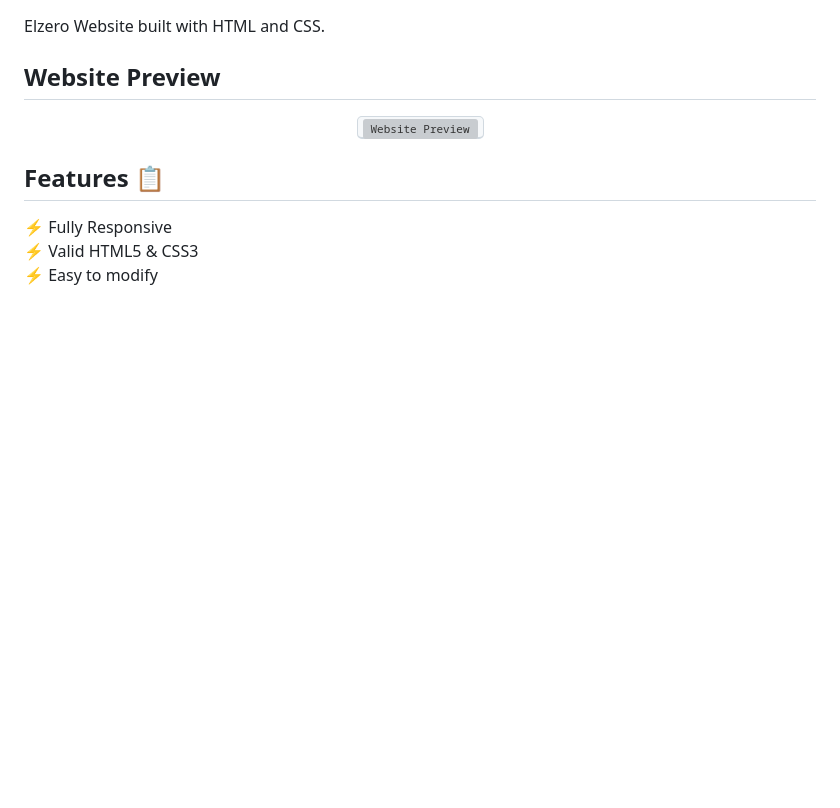
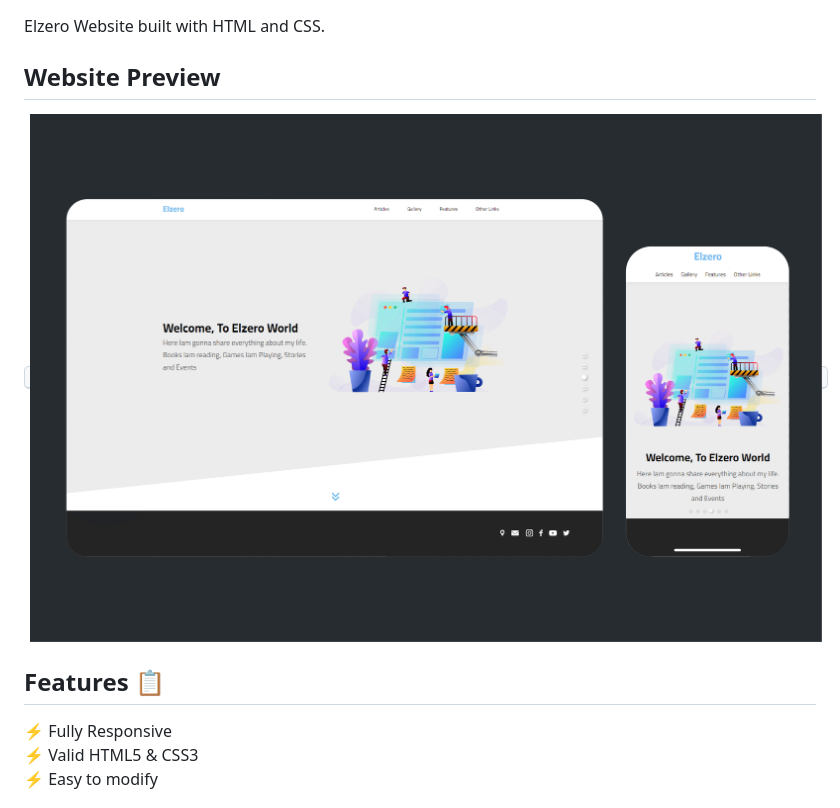
Before and after one commit to alimoustafa2000/Elzero-Website, a Markdown page: README.md, the part around the change. GitHub-like rendering; pictures changed too: images/Preview-01.jpg (added); blank space fills up the shorter version; grey boxes are pictures that could not be loaded.

```diff
--- a/README.md
+++ b/README.md
@@ -4,7 +4,7 @@ Elzero Website built with HTML and CSS.
 ## Website Preview
 <p align="center">
   <kbd>
-    <a href="https://alimoustafa2000.github.io/LEON-Website/" target="_blank"><img src="images/LEON Preview-01.jpg" alt="Website Preview">
+    <a href="https://alimoustafa2000.github.io/LEON-Website/" target="_blank"><img src="images/Preview-01.jpg" alt="Website Preview">
   </a>
   </kbd>
 </p>
```
